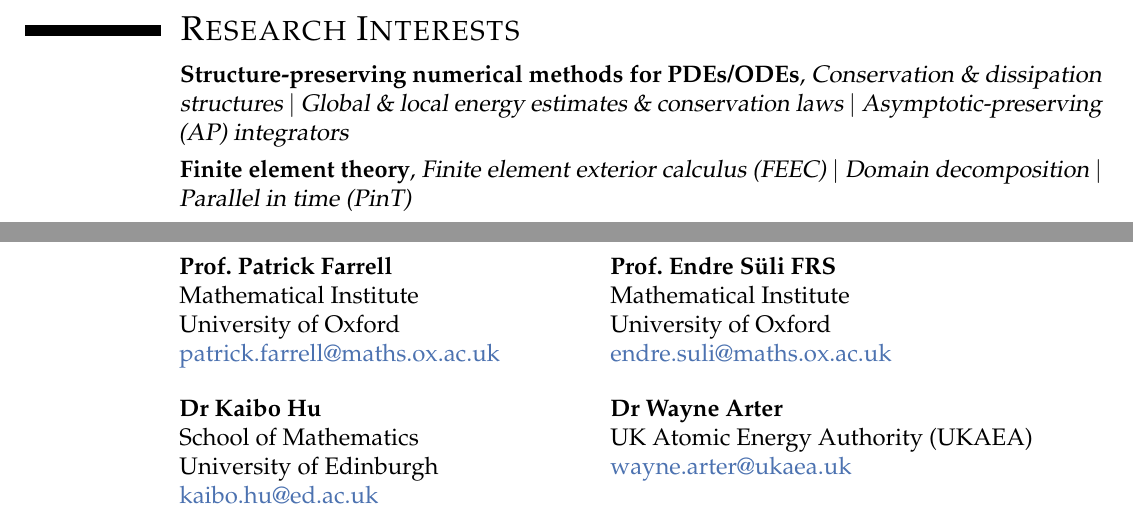
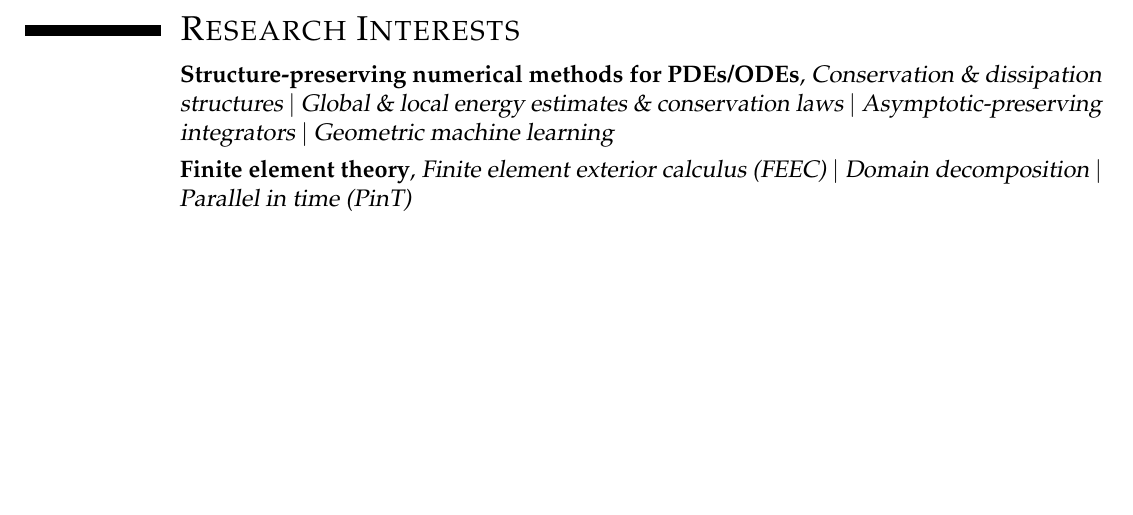
Before and after one commit to BorisAndrews/BorisAndrews.github.io, a LaTeX CV (cv/assets/pdf/cv.tex): two parts of pages 1 and 3 of 3 before the commit and part of page 1 of 2 after it, the two joined at a grey line, cut so that both start at the same text, the shorter picture padded with empty space. Compiled offline with pdfLaTeX.

Commit message:
Removed references

```diff
--- a/cv/assets/pdf/cv.tex
+++ b/cv/assets/pdf/cv.tex
@@ -86,7 +86,7 @@
 
 \section{\textsc{Research Interests}}
 
-\cventry{}{Structure-preserving numerical methods for PDEs/ODEs}{Conservation \& dissipation structures $\vert$ Global \& local energy estimates \& conservation laws $\vert$ Asymptotic-preserving (AP) integrators}{}{}{}
+\cventry{}{Structure-preserving numerical methods for PDEs/ODEs}{Conservation \& dissipation structures $\vert$ Global \& local energy estimates \& conservation laws $\vert$ Asymptotic-preserving integrators $\vert$ Geometric machine learning}{}{}{}
 \cventry{}{Finite element theory}{Finite element exterior calculus (FEEC) $\vert$ Domain decomposition $\vert$ Parallel in time (PinT)}{}{}{}
 \cventry{}{Plasma modelling}{Magnetohydrodynamics (MHD) $\vert$ Hybrid fluid-particle models}{}{}{}
 \cventry{}{Turbulent systems}{Stabilisation $\vert$ Preconditioning}{}{}{}
@@ -287,17 +287,17 @@
 
 % \section{\textsc{References}}
 
-\hspace{26.5mm}
-\begin{tabular}{p{0.4\linewidth} p{0.6\linewidth}}
-    \textbf{Prof.~Patrick Farrell}  &  \textbf{Prof.~Endre Süli FRS}  \\
-    Mathematical Institute  &  Mathematical Institute  \\
-    University of Oxford  &  University of Oxford  \\
-    \href{mailto:patrick.farrell@maths.ox.ac.uk}{patrick.farrell@maths.ox.ac.uk}  &  \href{mailto:endre.suli@maths.ox.ac.uk}{endre.suli@maths.ox.ac.uk}  \\
-    \vspace{1mm}\textbf{Dr Kaibo Hu}  &  \vspace{1mm}\textbf{Dr Wayne Arter}  \\
-    School of Mathematics  &  UK Atomic Energy Authority (UKAEA)  \\
-    University of Edinburgh  &  \href{mailto:wayne.arter@ukaea.uk}{wayne.arter@ukaea.uk}  \\
-    \href{mailto:kaibo.hu@ed.ac.uk}{kaibo.hu@ed.ac.uk}  &
-\end{tabular}
+% \hspace{26.5mm}
+% \begin{tabular}{p{0.4\linewidth} p{0.6\linewidth}}
+%     \textbf{Prof.~Patrick Farrell}  &  \textbf{Prof.~Endre Süli FRS}  \\
+%     Mathematical Institute  &  Mathematical Institute  \\
+%     University of Oxford  &  University of Oxford  \\
+%     \href{mailto:patrick.farrell@maths.ox.ac.uk}{patrick.farrell@maths.ox.ac.uk}  &  \href{mailto:endre.suli@maths.ox.ac.uk}{endre.suli@maths.ox.ac.uk}  \\
+%     \vspace{1mm}\textbf{Dr Kaibo Hu}  &  \vspace{1mm}\textbf{Dr Wayne Arter}  \\
+%     School of Mathematics  &  UK Atomic Energy Authority (UKAEA)  \\
+%     University of Edinburgh  &  \href{mailto:wayne.arter@ukaea.uk}{wayne.arter@ukaea.uk}  \\
+%     \href{mailto:kaibo.hu@ed.ac.uk}{kaibo.hu@ed.ac.uk}  &
+% \end{tabular}
 
 % \hspace{26.5mm}
 % \begin{tabular}{p{0.4\linewidth} p{0.6\linewidth}}
```
Also changed, not shown: cv/assets/pdf/cv.pdf.
